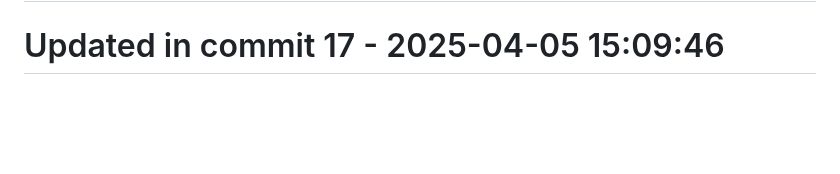
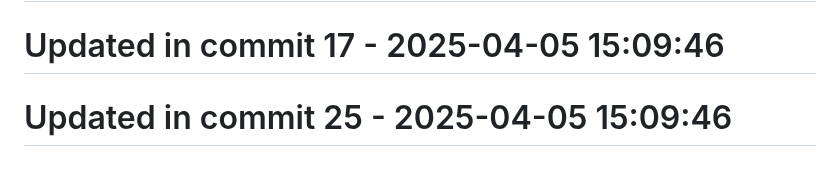
Before and after one commit to llamasearchai/llamasearch, a Markdown page: README.md, the part around the change. Drawn GitHub-style; blank space fills up the shorter version.

Commit message:
feat: Add README functionality

```diff
--- a/README.md
+++ b/README.md
@@ -269,3 +269,5 @@ Licensed under the MIT License. See the [LICENSE](LICENSE) file for details.
 # Updated in commit 9 - 2025-04-05 15:09:45
 
 # Updated in commit 17 - 2025-04-05 15:09:46
+
+# Updated in commit 25 - 2025-04-05 15:09:46
```
